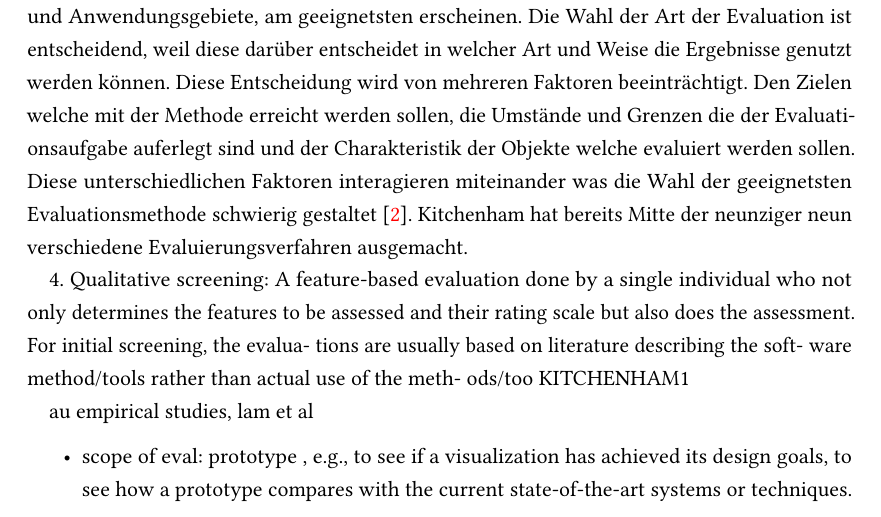
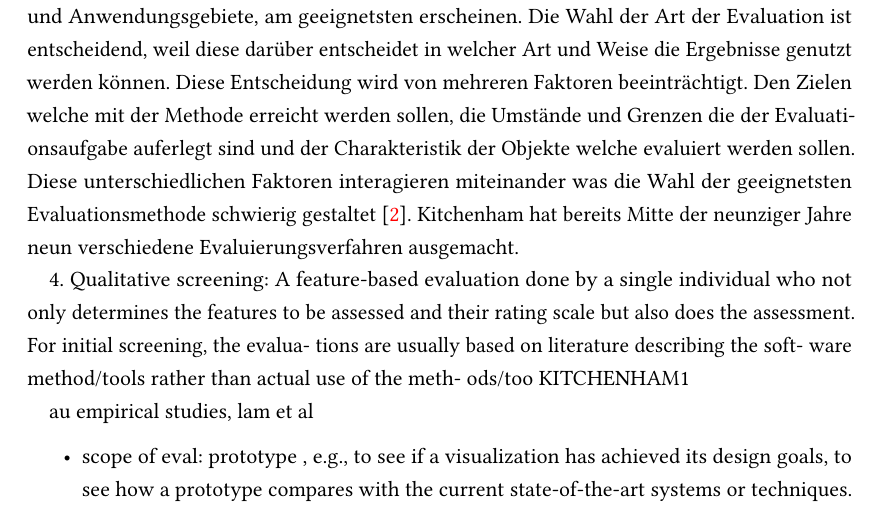
Before and after one commit to StiggyB/masterthesis, a LaTeX thesis (tex/ausarbeitung_haw.tex): part of page 8 of 19, cut so that both start at the same text. Compiled offline with pdfLaTeX; an older LaTeX class or package is replaced by its successor.

Commit message:
one word.. just for sync

```diff
--- a/tex/ausarbeitung_haw.tex
+++ b/tex/ausarbeitung_haw.tex
@@ -175,7 +175,7 @@
 \section{Evaluation} % (fold)
 \label{sec:evaluation}
 
-Im Bereich der Evaluation beschäftigt sich die Arbeit mit der Frage welche Techniken zur Evaluation sinnvoll in diesem Themenkomplex einsetzbar sind. Bereits das folgende Kapitel \ref{cha:evaluationsbasis} beschäftigt sich mit der Basis für eine Evaluation der Werkzeuge und Visualisierungen, welche hauptsächlich aus dem Bereich der Fahrzeugkommunikation stammen. Es wird herausgearbeitet welche Evaluationsmöglichkeiten es gibt und welche, aufgrund Ihrer Ergebnisse und Anwendungsgebiete, am geeignetsten erscheinen. Die Wahl der Art der Evaluation ist entscheidend, weil diese darüber entscheidet in welcher Art und Weise die Ergebnisse genutzt werden können. Diese Entscheidung wird von mehreren Faktoren beeinträchtigt. Den Zielen welche mit der Methode erreicht werden sollen, die Umstände und Grenzen die der Evaluationsaufgabe auferlegt sind und der Charakteristik der Objekte welche evaluiert werden sollen. Diese unterschiedlichen Faktoren interagieren miteinander was die Wahl der geeignetsten Evaluationsmethode schwierig gestaltet \cite{kitchenham_evaluating_1996-2}. Kitchenham hat bereits Mitte der neunziger neun verschiedene Evaluierungsverfahren ausgemacht.
+Im Bereich der Evaluation beschäftigt sich die Arbeit mit der Frage welche Techniken zur Evaluation sinnvoll in diesem Themenkomplex einsetzbar sind. Bereits das folgende Kapitel \ref{cha:evaluationsbasis} beschäftigt sich mit der Basis für eine Evaluation der Werkzeuge und Visualisierungen, welche hauptsächlich aus dem Bereich der Fahrzeugkommunikation stammen. Es wird herausgearbeitet welche Evaluationsmöglichkeiten es gibt und welche, aufgrund Ihrer Ergebnisse und Anwendungsgebiete, am geeignetsten erscheinen. Die Wahl der Art der Evaluation ist entscheidend, weil diese darüber entscheidet in welcher Art und Weise die Ergebnisse genutzt werden können. Diese Entscheidung wird von mehreren Faktoren beeinträchtigt. Den Zielen welche mit der Methode erreicht werden sollen, die Umstände und Grenzen die der Evaluationsaufgabe auferlegt sind und der Charakteristik der Objekte welche evaluiert werden sollen. Diese unterschiedlichen Faktoren interagieren miteinander was die Wahl der geeignetsten Evaluationsmethode schwierig gestaltet \cite{kitchenham_evaluating_1996-2}. Kitchenham hat bereits Mitte der neunziger Jahre neun verschiedene Evaluierungsverfahren ausgemacht.
 
 4. Qualitative screening: A feature-based evaluation done by a  single individual who not only determines the features to be assessed and their rating scale but also does the assessment. For  initial screening, the evalua- tions are usually based  on literature describing the soft- ware method/tools rather than actual use of the meth- ods/too KITCHENHAM1
 
```
